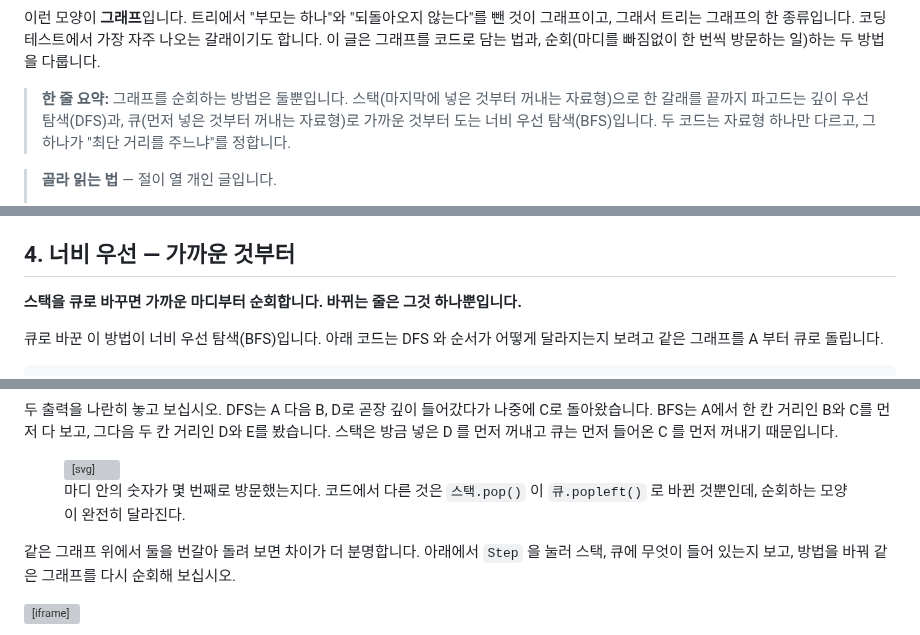
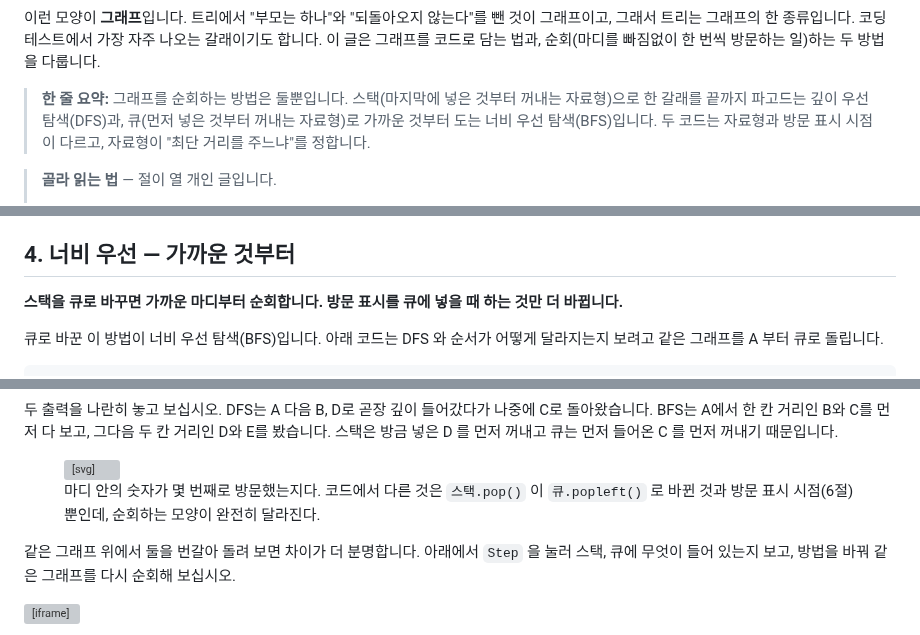
Before and after one commit to chkimsu/adtech-blog, a Markdown page: posts-easy/algorithm-graph-search.md, 3 parts joined by grey strips. Drawn GitHub-style; grey boxes are pictures that could not be loaded.

Commit message:
fix(posts-easy): algorithm-graph-search 검토 고침
Co-Authored-By: Claude Opus 5.5 <noreply@anthropic.com>

```diff
--- a/posts-easy/algorithm-graph-search.md
+++ b/posts-easy/algorithm-graph-search.md
@@ -6,7 +6,7 @@
 
 이런 모양이 **그래프**입니다. 트리에서 "부모는 하나"와 "되돌아오지 않는다"를 뺀 것이 그래프이고, 그래서 트리는 그래프의 한 종류입니다. 코딩 테스트에서 가장 자주 나오는 갈래이기도 합니다. 이 글은 그래프를 코드로 담는 법과, 순회(마디를 빠짐없이 한 번씩 방문하는 일)하는 두 방법을 다룹니다.
 
-> **한 줄 요약:** 그래프를 순회하는 방법은 둘뿐입니다. 스택(마지막에 넣은 것부터 꺼내는 자료형)으로 한 갈래를 끝까지 파고드는 깊이 우선 탐색(DFS)과, 큐(먼저 넣은 것부터 꺼내는 자료형)로 가까운 것부터 도는 너비 우선 탐색(BFS)입니다. 두 코드는 자료형 하나만 다르고, 그 하나가 "최단 거리를 주느냐"를 정합니다.
+> **한 줄 요약:** 그래프를 순회하는 방법은 둘뿐입니다. 스택(마지막에 넣은 것부터 꺼내는 자료형)으로 한 갈래를 끝까지 파고드는 깊이 우선 탐색(DFS)과, 큐(먼저 넣은 것부터 꺼내는 자료형)로 가까운 것부터 도는 너비 우선 탐색(BFS)입니다. 두 코드는 자료형과 방문 표시 시점이 다르고, 자료형이 "최단 거리를 주느냐"를 정합니다.
 
 > **골라 읽는 법** — 절이 열 개인 글입니다.
 >
@@ -236,7 +236,7 @@ DFS는 재귀(함수가 자기 자신을 다시 부르는 방법)로 쓰는 편
 
 ## 4. 너비 우선 — 가까운 것부터
 
-**스택을 큐로 바꾸면 가까운 마디부터 순회합니다. 바뀌는 줄은 그것 하나뿐입니다.**
+**스택을 큐로 바꾸면 가까운 마디부터 순회합니다. 방문 표시를 큐에 넣을 때 하는 것만 더 바뀝니다.**
 
 큐로 바꾼 이 방법이 너비 우선 탐색(BFS)입니다. 아래 코드는 DFS 와 순서가 어떻게 달라지는지 보려고 같은 그래프를 A 부터 큐로 돌립니다.
 
@@ -311,7 +311,7 @@ b = bfs("A")
 <text x="6" y="180" style="font-size:11.5px; fill:var(--text-secondary)">왼쪽은 B(2)→D(3) 로 깊이 들어갔다가 C(4) 로 돌아온다.</text>
 <text x="6" y="200" style="font-size:11.5px; fill:var(--accent-primary)">오른쪽은 B(2), C(3)를 먼저 다 보고 D(4), E(5)로 넘어간다 — 이 차이가 다음 절의 근거다.</text>
 </svg>
-<figcaption style="margin-top:0.75rem; font-size:0.9rem; color:var(--text-muted)">마디 안의 숫자가 몇 번째로 방문했는지다. 코드에서 다른 것은 <code>스택.pop()</code> 이 <code>큐.popleft()</code> 로 바뀐 것뿐인데, 순회하는 모양이 완전히 달라진다.</figcaption>
+<figcaption style="margin-top:0.75rem; font-size:0.9rem; color:var(--text-muted)">마디 안의 숫자가 몇 번째로 방문했는지다. 코드에서 다른 것은 <code>스택.pop()</code> 이 <code>큐.popleft()</code> 로 바뀐 것과 방문 표시 시점(6절)뿐인데, 순회하는 모양이 완전히 달라진다.</figcaption>
 </figure>
 
 같은 그래프 위에서 둘을 번갈아 돌려 보면 차이가 더 분명합니다. 아래에서 `Step` 을 눌러 스택, 큐에 무엇이 들어 있는지 보고, 방법을 바꿔 같은 그래프를 다시 순회해 보십시오.
```
Also changed, not shown: other parts of posts-easy/algorithm-graph-search.md (+3 -3 lines).
